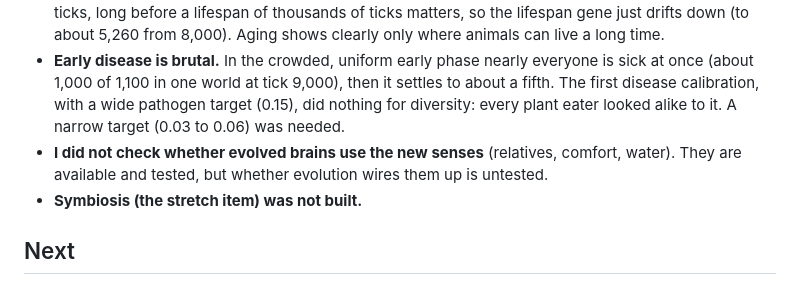
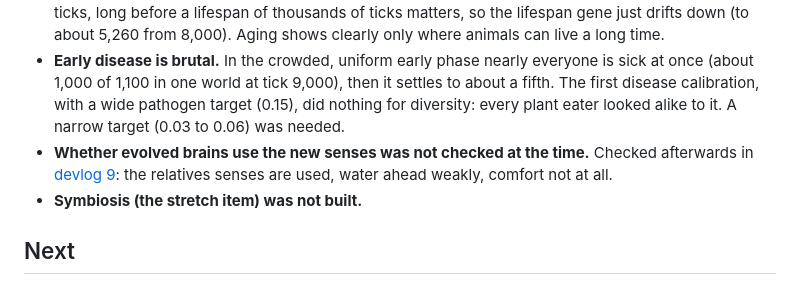
Before and after one commit to ge0ffr3y/evolution-sim, a Markdown page: docs/devlog/0007-ecological-depth.md, the part around the change. Drawn GitHub-style.

Commit message:
Devlog 9: close four open questions (cycles, brain food intake, use of Phase 7 senses)
Co-Authored-By: Claude Sonnet 5.5 <noreply@anthropic.com>

```diff
--- a/docs/devlog/0007-ecological-depth.md
+++ b/docs/devlog/0007-ecological-depth.md
@@ -35,7 +35,7 @@ Each feature on against off, 8 worlds each, 200,000 ticks, averaged over the sec
 - **Kin recognition suppresses predators.** With it, meat eaters rarely get started: at a kin distance of 0.2 the kill rate fell from about 3,500 to 0.3 per 1,000 ticks (no predators in 8 of 8 worlds), and at 0.05 or 0.1 most worlds (5 to 7 of 8) had almost no kills. The reason is that the first meat eaters are still close relatives of their prey. So it fixes the sexual-world collapse but stops the food web forming. The presets use small distances (0.05 and 0.1), and the herd benefit has not been tested against real predators.
 - **Aging barely shows in the standard world.** Predators kill animals at an average age of about 140 ticks, long before a lifespan of thousands of ticks matters, so the lifespan gene just drifts down (to about 5,260 from 8,000). Aging shows clearly only where animals can live a long time.
 - **Early disease is brutal.** In the crowded, uniform early phase nearly everyone is sick at once (about 1,000 of 1,100 in one world at tick 9,000), then it settles to about a fifth. The first disease calibration, with a wide pathogen target (0.15), did nothing for diversity: every plant eater looked alike to it. A narrow target (0.03 to 0.06) was needed.
-- **I did not check whether evolved brains use the new senses** (relatives, comfort, water). They are available and tested, but whether evolution wires them up is untested.
+- **Whether evolved brains use the new senses was not checked at the time.** Checked afterwards in [devlog 9](0009-open-questions.md): the relatives senses are used, water ahead weakly, comfort not at all.
 - **Symbiosis (the stretch item) was not built.**
 
 ## Next
```
Also changed, not shown: docs/devlog/0009-open-questions.md (added, +46 -0 lines).
